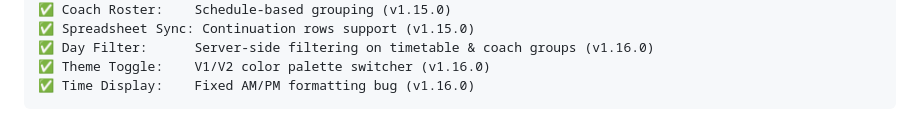
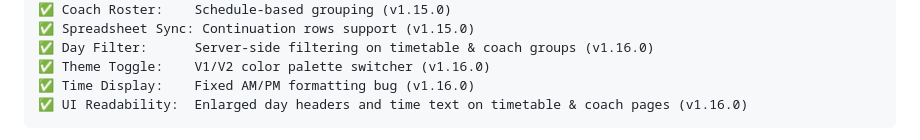
Before and after one commit to elecodes/tennis_academy, a Markdown page: README.md, the part around one of its changes. Rendered like a GitHub page.

Commit message:
docs: update changelog, readme, playbook with UI readability improvements

````diff
--- a/README.md
+++ b/README.md
@@ -421,5 +421,6 @@ MIT License - Free to use and modify!
 ✅ Day Filter:      Server-side filtering on timetable & coach groups (v1.16.0)
 ✅ Theme Toggle:    V1/V2 color palette switcher (v1.16.0)
 ✅ Time Display:    Fixed AM/PM formatting bug (v1.16.0)
+✅ UI Readability:  Enlarged day headers and time text on timetable & coach pages (v1.16.0)
 ```
 
````
Also changed, not shown: other parts of README.md (+1 -1 lines), CHANGELOG.md (+2 -0 lines), docs/PLAYBOOK.md (+4 -2 lines).
